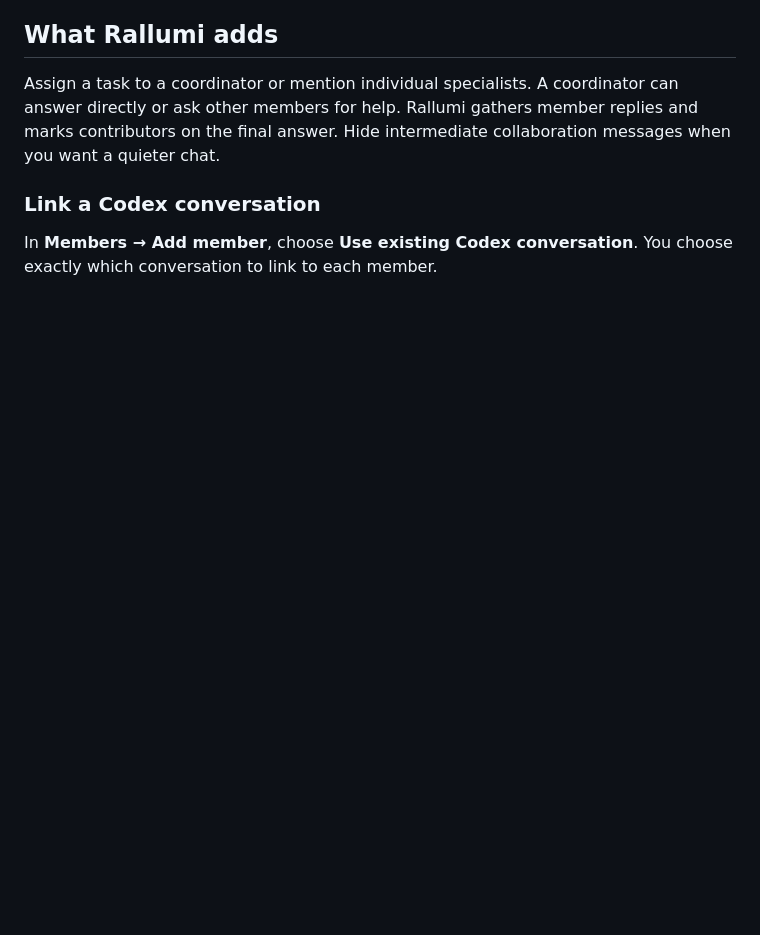
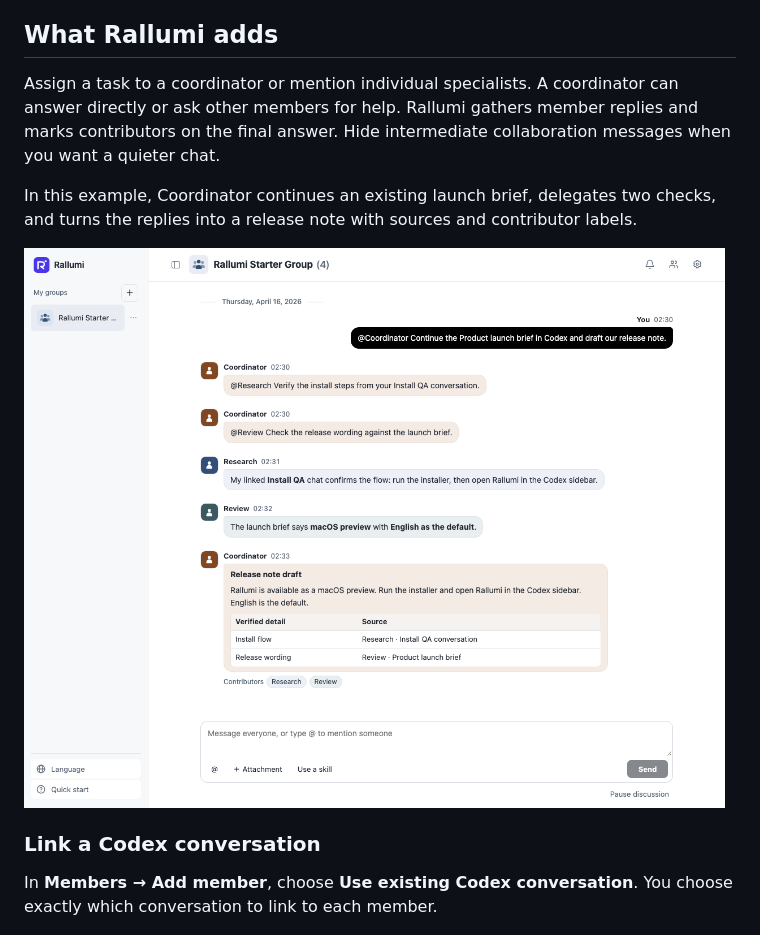
Before and after one commit to wwa821/rallumi, a Markdown page: README.md, the part around the change. GitHub-like rendering; pictures changed too: docs/images/group-chat.png; blank space fills up the shorter version.

Commit message:
Restore the group chat screenshot with a Codex workflow example

```diff
--- a/README.md
+++ b/README.md
@@ -17,6 +17,10 @@ Rallumi is built on Codex. Open it inside the desktop app, connect an existing C
 ## What Rallumi adds
 
 Assign a task to a coordinator or mention individual specialists. A coordinator can answer directly or ask other members for help. Rallumi gathers member replies and marks contributors on the final answer. Hide intermediate collaboration messages when you want a quieter chat.
+
+In this example, Coordinator continues an existing launch brief, delegates two checks, and turns the replies into a release note with sources and contributor labels.
+
+![Rallumi group chat showing a request to continue an existing Codex chat, two delegated checks, specialist replies, and a draft with its sources and contributors](docs/images/group-chat.png)
 
 ### Link a Codex conversation
 
```
